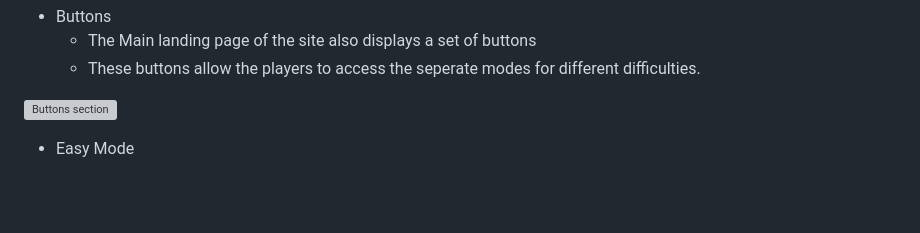
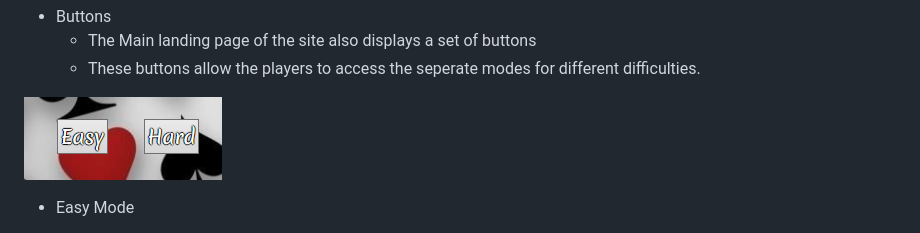
Before and after one commit to Phoenixgreen763/Card-Chasers, a Markdown page: README.md, the part around the change. GitHub-like rendering; blank space fills up the shorter version; grey boxes are pictures that could not be loaded.

Commit message:
fix image

```diff
--- a/README.md
+++ b/README.md
@@ -32,7 +32,7 @@ View the live website here - https://phoenixgreen763.github.io/Card-Chasers/
     * The Main landing page of the site also displays a set of buttons
     * These buttons allow the players to access the seperate modes for different difficulties.
 
-![Buttons section](/assets/images/Buttons.png)
+![Buttons section](/assets/images/button.png)
 
 * Easy Mode
     * Clicking the easy button starts the easy mode for the player, and removes the hard game from the game board
```
Also changed, not shown: assets/images/button.png (renamed from assets/images/buttons.png).
